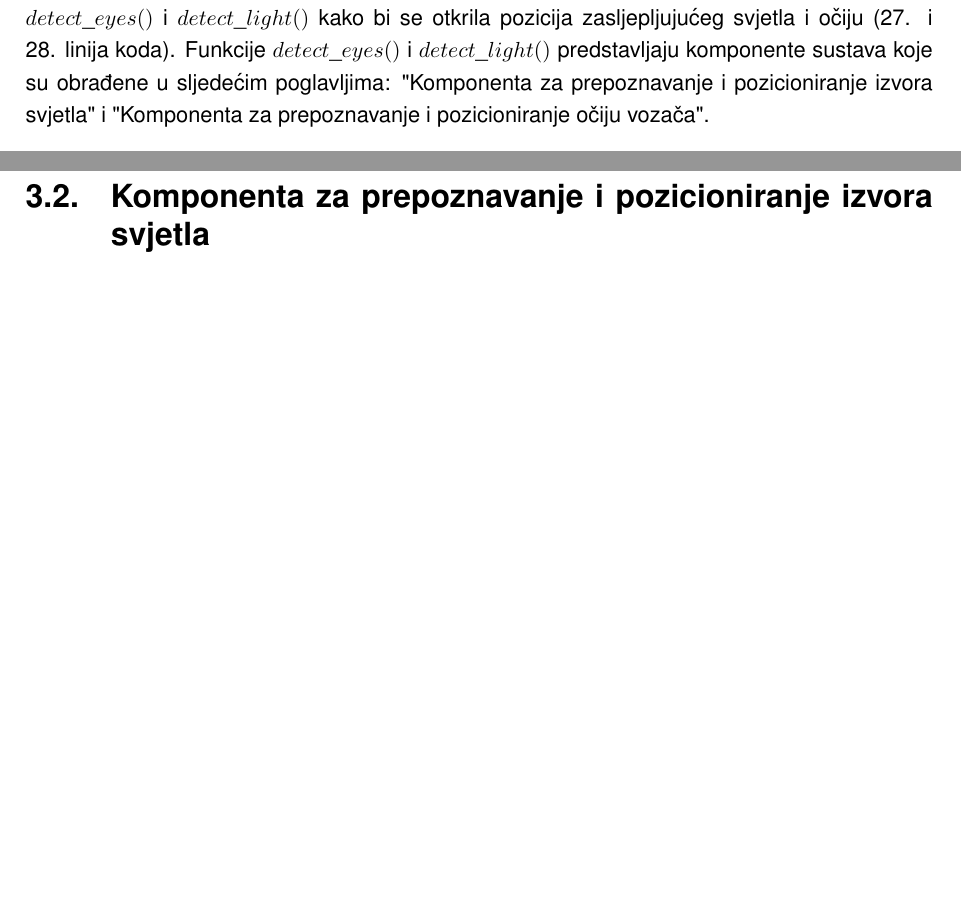
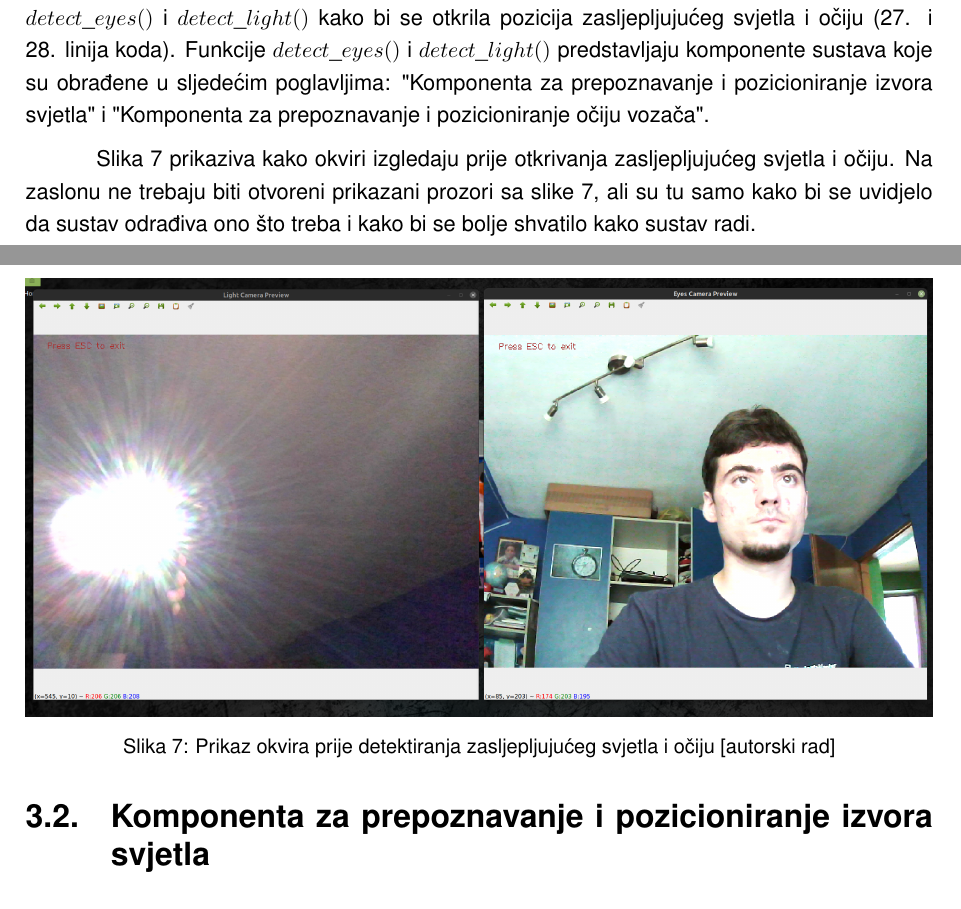
Before and after one commit to StjepanPetrovic/Prilagodljiv-sustav-za-smanjenje-svjetlosnog-zasljepljivanja-vozaca, a LaTeX thesis (latex-dokumentacija/main.tex): two parts of pages 17 and 18 of 23, joined at a grey line, cut so that both start at the same text, the shorter picture padded with empty space. Compiled offline with pdfLaTeX.

Commit message:
Dorađeno potpoglavlje za citanje okvira

```diff
--- a/latex-dokumentacija/main.tex
+++ b/latex-dokumentacija/main.tex
@@ -281,6 +281,16 @@ Okvir se čita sa metodom $read()$ iz klase $VideoCapture$ (20. i 21. linija kod
 
 U svakom krugu petlje čita se po jedan okvir i odmah se taj okvir analizira funkcijama $detect\_eyes()$ i $detect\_light()$ kako bi se otkrila pozicija zasljepljujućeg svjetla i očiju (27. i 28. linija koda). Funkcije $detect\_eyes()$ i $detect\_light()$ predstavljaju komponente sustava koje su obrađene u sljedećim poglavljima: "Komponenta za prepoznavanje i pozicioniranje izvora svjetla" i "Komponenta za prepoznavanje i pozicioniranje očiju vozača".
 
+Slika \ref{fig:sustav1} prikaziva kako okviri izgledaju prije otkrivanja zasljepljujućeg svjetla i očiju. Na zaslonu ne trebaju biti otvoreni prikazani prozori sa slike \ref{fig:sustav1}, ali su tu samo kako bi se uvidjelo da sustav odrađiva ono što treba i kako bi se bolje shvatilo kako sustav radi.
+
+\begin{figure}[h!]
+    \centering
+    \includegraphics[width=1\textwidth]{slike/sustav1}
+    \captionsetup{font={small}}
+    \caption{Prikaz okvira prije detektiranja zasljepljujućeg svjetla i očiju [autorski rad]}
+    \label{fig:sustav1}
+\end{figure}
+
 \section{Komponenta za prepoznavanje i pozicioniranje izvora svjetla}
 
 \section{Komponenta za prepoznavanje i pozicioniranje očiju vozača}
```
Also changed, not shown: latex-dokumentacija/slike/sustav1.png (added), latex-dokumentacija/main.tex (2 more changed lines), 2 other files.
